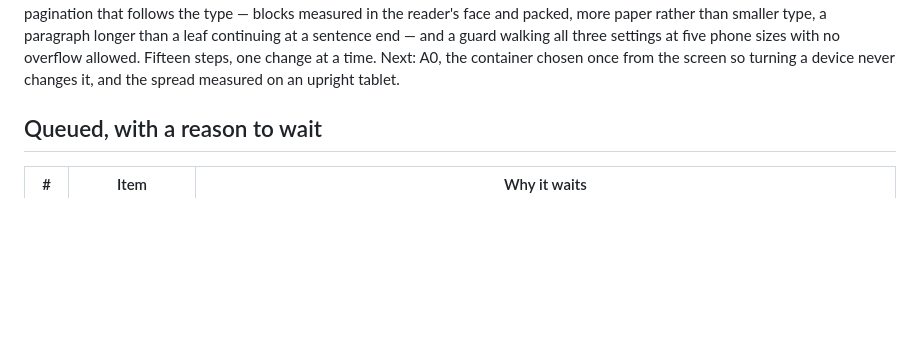
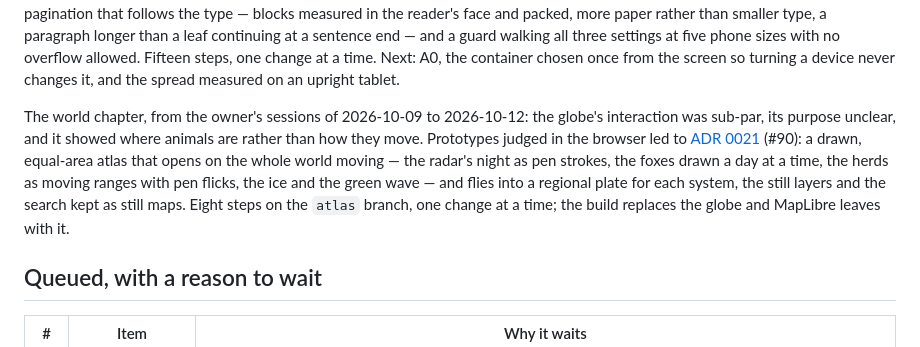
Before and after one commit to JacpAbt/migratlas, a Markdown page: docs/TASKS.md, the part around the change. Drawn GitHub-style; blank space fills up the shorter version.

```diff
--- a/docs/TASKS.md
+++ b/docs/TASKS.md
@@ -73,6 +73,14 @@ measured in the reader's face and packed, more paper rather than smaller type, a
 leaf continuing at a sentence end — and a guard walking all three settings at five phone sizes with no
 overflow allowed. Fifteen steps, one change at a time. Next: A0, the container chosen once from the
 screen so turning a device never changes it, and the spread measured on an upright tablet.
+
+The world chapter, from the owner's sessions of 2026-10-09 to 2026-10-12: the globe's interaction was
+sub-par, its purpose unclear, and it showed where animals are rather than how they move. Prototypes
+judged in the browser led to [ADR 0021](adr/0021-the-globe-becomes-a-moving-atlas.md) (#90): a drawn,
+equal-area atlas that opens on the whole world moving — the radar's night as pen strokes, the foxes
+drawn a day at a time, the herds as moving ranges with pen flicks, the ice and the green wave — and flies
+into a regional plate for each system, the still layers and the search kept as still maps. Eight steps on
+the `atlas` branch, one change at a time; the build replaces the globe and MapLibre leaves with it.
 
 ## Queued, with a reason to wait
 
```
Also changed, not shown: docs/adr/0005-bundled-outline-basemap.md (+20 -0 lines), docs/adr/0021-the-globe-becomes-a-moving-atlas.md (added, +131 -0 lines).
